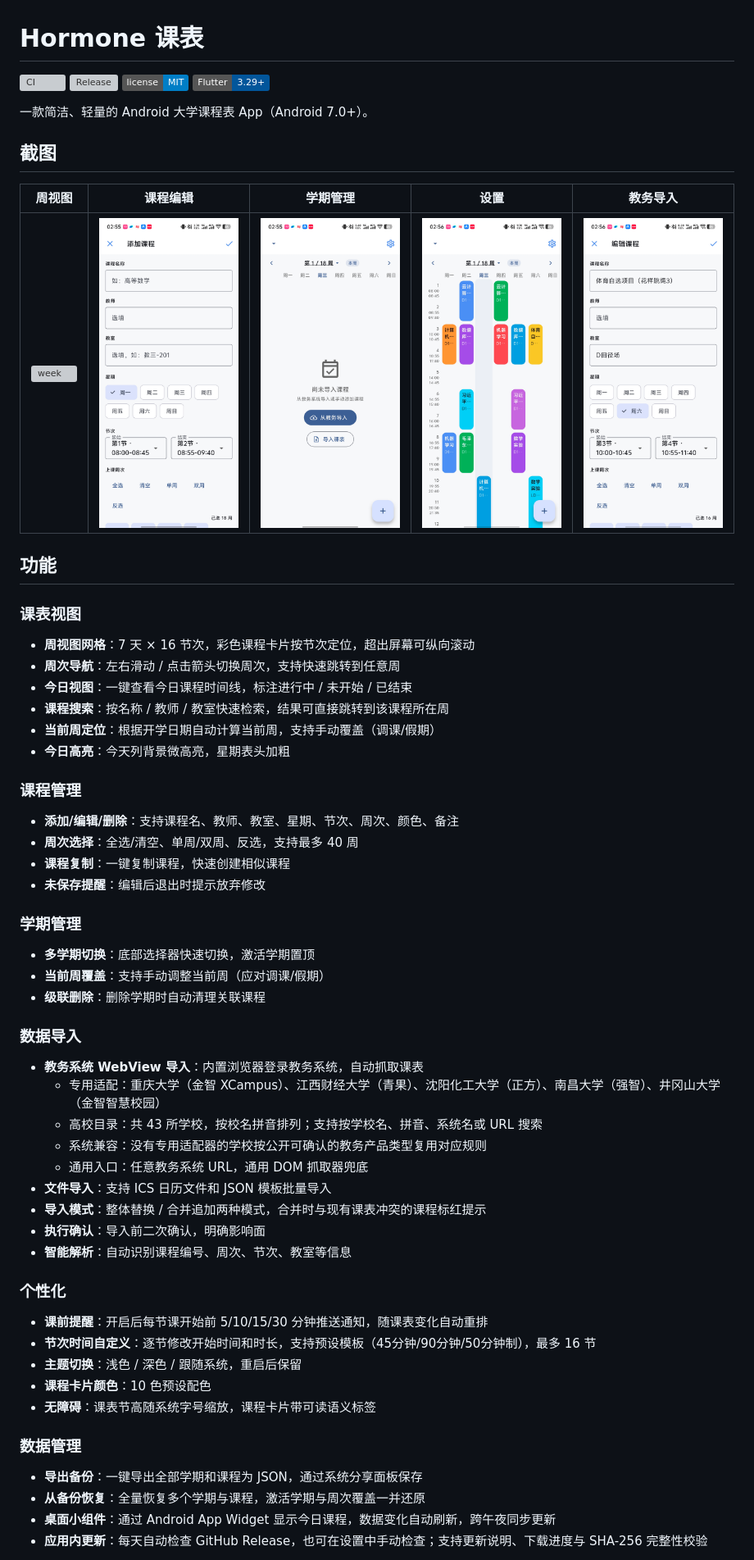
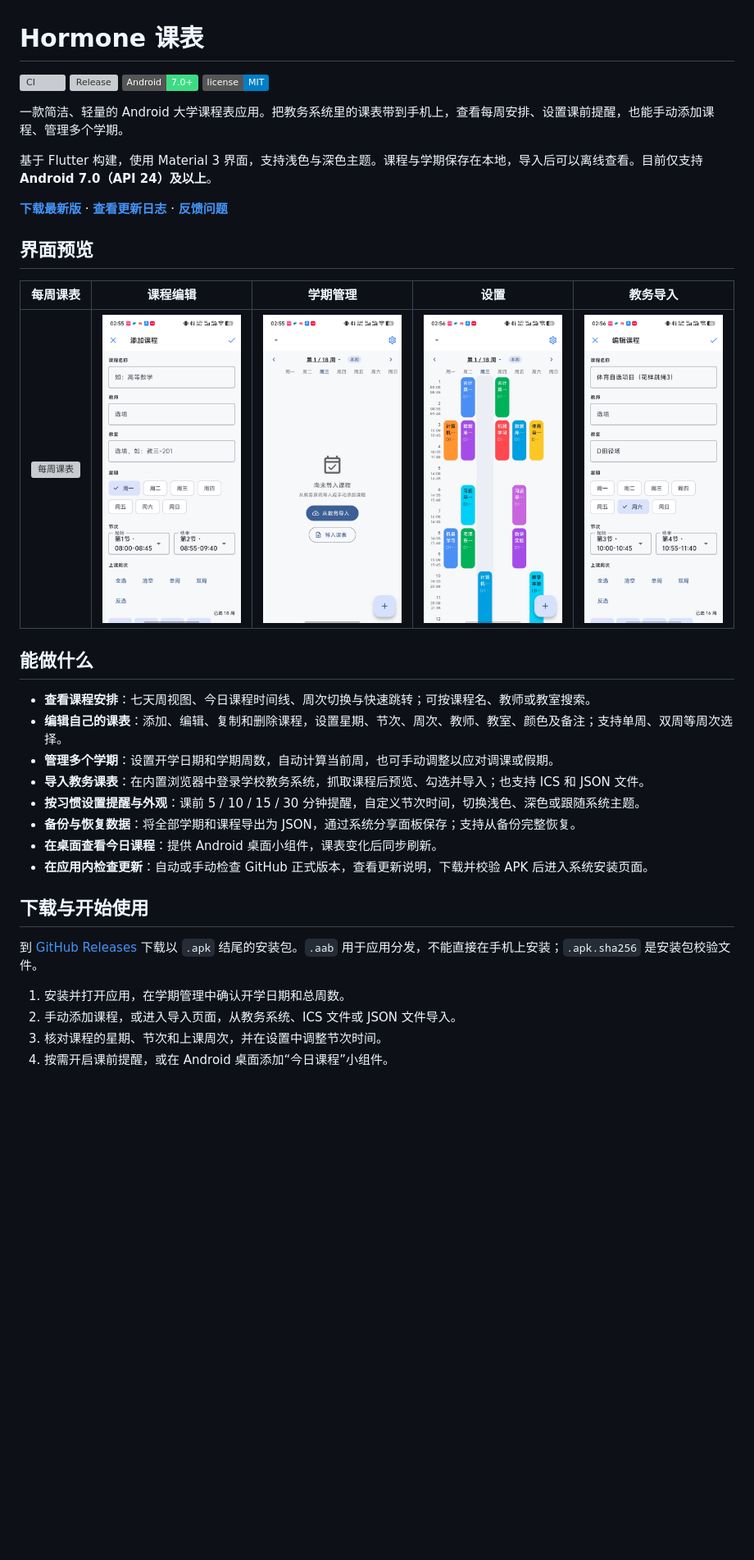
Before and after one commit to Aetik-yue/hormone, a Markdown page: README.md, the part around one of its changes. Shown at 82% size. Rendered like a GitHub page; badges without logos; blank space fills up the shorter version; grey boxes are pictures that could not be loaded.

```diff
--- a/README.md
+++ b/README.md
@@ -2,59 +2,38 @@
 
 [![CI](https://github.com/Aetik-yue/hormone/actions/workflows/ci.yml/badge.svg)](https://github.com/Aetik-yue/hormone/actions/workflows/ci.yml)
 [![Release](https://img.shields.io/github/v/release/Aetik-yue/hormone)](https://github.com/Aetik-yue/hormone/releases)
-[![License](https://img.shields.io/badge/license-MIT-blue.svg)](LICENSE)
-[![Flutter](https://img.shields.io/badge/Flutter-3.29+-02569B.svg)](https://flutter.dev)
+[![Android](https://img.shields.io/badge/Android-7.0%2B-3DDC84?logo=android&logoColor=white)](https://github.com/Aetik-yue/hormone/releases/latest)
+[![License](https://img.shields.io/badge/license-MIT-blue.svg)](#开源许可)
 
-一款简洁、轻量的 Android 大学课程表 App（Android 7.0+）。
+一款简洁、轻量的 Android 大学课程表应用。把教务系统里的课表带到手机上，查看每周安排、设置课前提醒，也能手动添加课程、管理多个学期。
 
-## 截图
+基于 Flutter 构建，使用 Material 3 界面，支持浅色与深色主题。课程与学期保存在本地，导入后可以离线查看。目前仅支持 **Android 7.0（API 24）及以上**。
 
-| 周视图 | 课程编辑 | 学期管理 | 设置 | 教务导入 |
-|--------|----------|----------|------|----------|
-| ![week](docs/screenshots/week.jpg) | ![edit](docs/screenshots/edit.jpg) | ![semester](docs/screenshots/semester.jpg) | ![settings](docs/screenshots/settings.jpg) | ![import](docs/screenshots/import.jpg) |
+**[下载最新版](https://github.com/Aetik-yue/hormone/releases/latest)** · **[查看更新日志](version)** · **[反馈问题](https://github.com/Aetik-yue/hormone/issues)**
 
-## 功能
+## 界面预览
 
-### 课表视图
-- **周视图网格**：7 天 × 16 节次，彩色课程卡片按节次定位，超出屏幕可纵向滚动
-- **周次导航**：左右滑动 / 点击箭头切换周次，支持快速跳转到任意周
-- **今日视图**：一键查看今日课程时间线，标注进行中 / 未开始 / 已结束
-- **课程搜索**：按名称 / 教师 / 教室快速检索，结果可直接跳转到该课程所在周
-- **当前周定位**：根据开学日期自动计算当前周，支持手动覆盖（调课/假期）
-- **今日高亮**：今天列背景微高亮，星期表头加粗
+| 每周课表 | 课程编辑 | 学期管理 | 设置 | 教务导入 |
+| :---: | :---: | :---: | :---: | :---: |
+| ![每周课表](docs/screenshots/week.jpg) | ![课程编辑](docs/screenshots/edit.jpg) | ![学期管理](docs/screenshots/semester.jpg) | ![设置](docs/screenshots/settings.jpg) | ![教务导入](docs/screenshots/import.jpg) |
 
-### 课程管理
-- **添加/编辑/删除**：支持课程名、教师、教室、星期、节次、周次、颜色、备注
-- **周次选择**：全选/清空、单周/双周、反选，支持最多 40 周
-- **课程复制**：一键复制课程，快速创建相似课程
-- **未保存提醒**：编辑后退出时提示放弃修改
+## 能做什么
 
-### 学期管理
-- **多学期切换**：底部选择器快速切换，激活学期置顶
-- **当前周覆盖**：支持手动调整当前周（应对调课/假期）
-- **级联删除**：删除学期时自动清理关联课程
+- **查看课程安排**：七天周视图、今日课程时间线、周次切换与快速跳转；可按课程名、教师或教室搜索。
+- **编辑自己的课表**：添加、编辑、复制和删除课程，设置星期、节次、周次、教师、教室、颜色及备注；支持单周、双周等周次选择。
+- **管理多个学期**：设置开学日期和学期周数，自动计算当前周，也可手动调整以应对调课或假期。
+- **导入教务课表**：在内置浏览器中登录学校教务系统，抓取课程后预览、勾选并导入；也支持 ICS 和 JSON 文件。
+- **按习惯设置提醒与外观**：课前 5 / 10 / 15 / 30 分钟提醒，自定义节次时间，切换浅色、深色或跟随系统主题。
+- **备份与恢复数据**：将全部学期和课程导出为 JSON，通过系统分享面板保存；支持从备份完整恢复。
+- **在桌面查看今日课程**：提供 Android 桌面小组件，课表变化后同步刷新。
+- **在应用内检查更新**：自动或手动检查 GitHub 正式版本，查看更新说明，下载并校验 APK 后进入系统安装页面。
 
-### 数据导入
-- **教务系统 WebView 导入**：内置浏览器登录教务系统，自动抓取课表
-  - 专用适配：重庆大学（金智 XCampus）、江西财经大学（青果）、沈阳化工大学（正方）、南昌大学（强智）、井冈山大学（金智智慧校园）
-  - 高校目录：共 43 所学校，按校名拼音排列；支持按学校名、拼音、系统名或 URL 搜索
-  - 系统兼容：没有专用适配器的学校按公开可确认的教务产品类型复用对应规则
-  - 通用入口：任意教务系统 URL，通用 DOM 抓取器兜底
-- **文件导入**：支持 ICS 日历文件和 JSON 模板批量导入
-- **导入模式**：整体替换 / 合并追加两种模式，合并时与现有课表冲突的课程标红提示
-- **执行确认**：导入前二次确认，明确影响面
-- **智能解析**：自动识别课程编号、周次、节次、教室等信息
+## 下载与开始使用
 
-### 个性化
-- **课前提醒**：开启后每节课开始前 5/10/15/30 分钟推送通知，随课表变化自动重排
-- **节次时间自定义**：逐节修改开始时间和时长，支持预设模板（45分钟/90分钟/50分钟制），最多 16 节
-- **主题切换**：浅色 / 深色 / 跟随系统，重启后保留
-- **课程卡片颜色**：10 色预设配色
-- **无障碍**：课表节高随系统字号缩放，课程卡片带可读语义标签
+到 [GitHub Releases](https://github.com/Aetik-yue/hormone/releases/latest) 下载以 `.apk` 结尾的安装包。`.aab` 用于应用分发，不能直接在手机上安装；`.apk.sha256` 是安装包校验文件。
 
-### 数据管理
-- **导出备份**：一键导出全部学期和课程为 JSON，通过系统分享面板保存
-- **从备份恢复**：全量恢复多个学期与课程，激活学期与周次覆盖一并还原
-- **桌面小组件**：通过 Android App Widget 显示今日课程，数据变化自动刷新，跨午夜同步更新
-- **应用内更新**：每天自动检查 GitHub Release，也可在设置中手动检查；支持更新说明、下载进度与 SHA-256 完整性校验
+1. 安装并打开应用，在学期管理中确认开学日期和总周数。
+2. 手动添加课程，或进入导入页面，从教务系统、ICS 文件或 JSON 文件导入。
+3. 核对课程的星期、节次和上课周次，并在设置中调整节次时间。
+4. 按需开启课前提醒，或在 Android 桌面添加“今日课程”小组件。
 
```
Also changed, not shown: other parts of README.md (+158 -133 lines).
